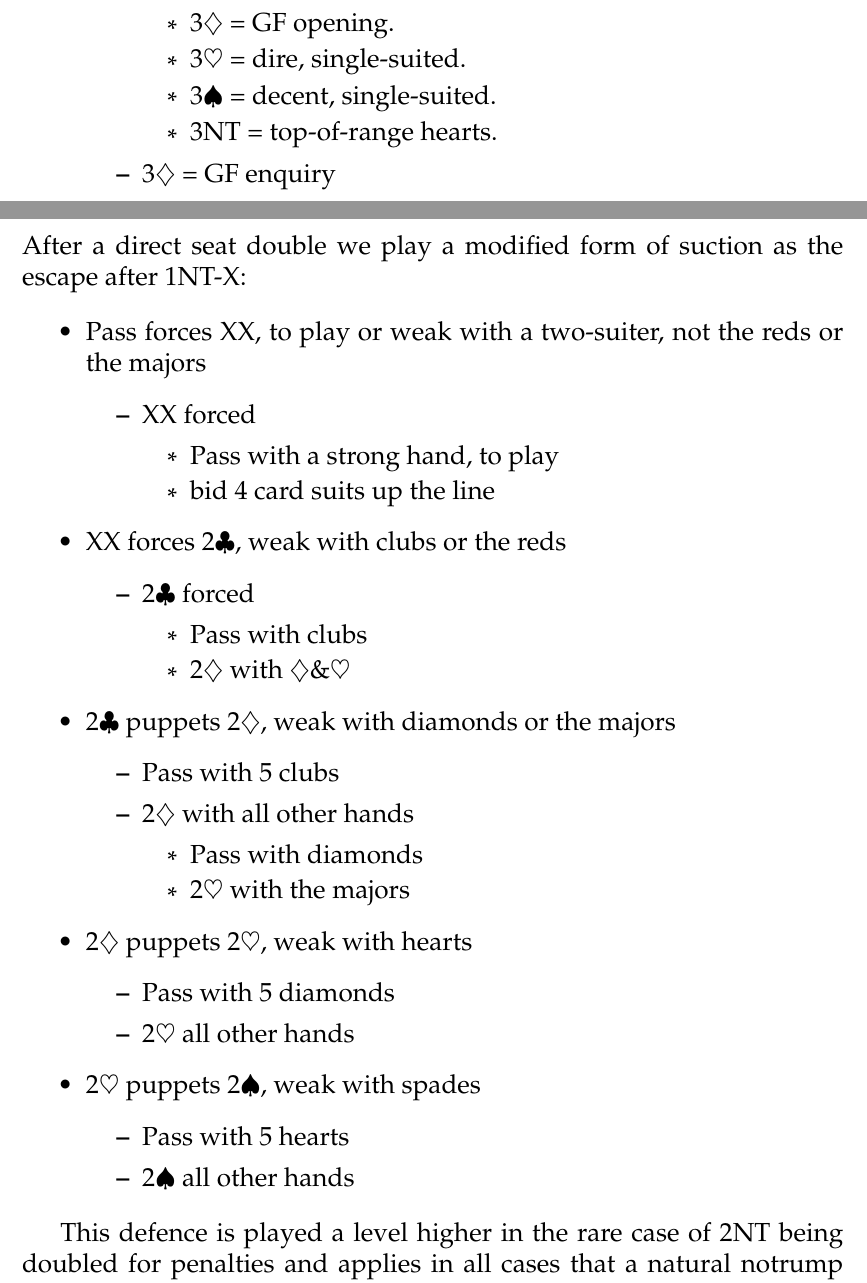
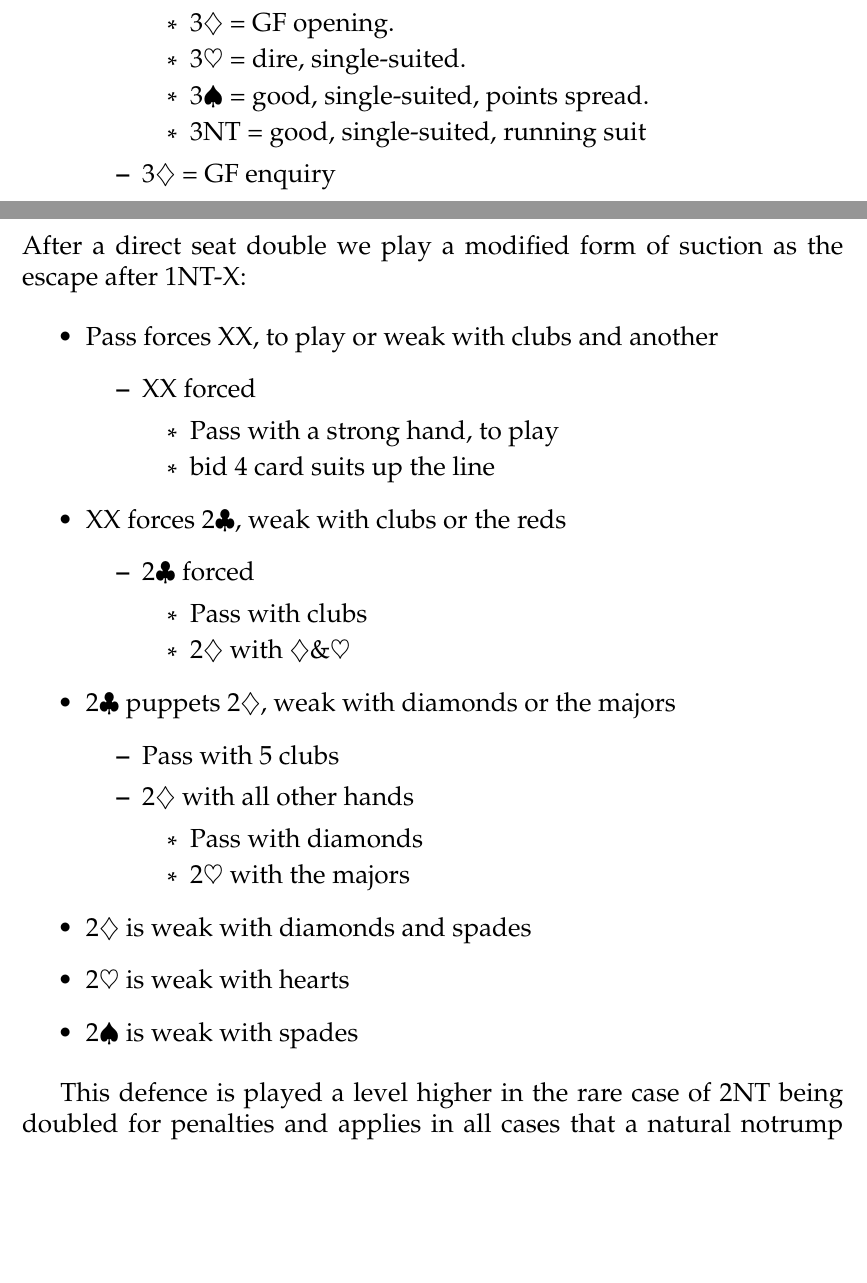
Before and after one commit to mjj29/bridge-pec, a LaTeX document (systemnotes.tex): two parts of pages 18 and 26 of 57, joined at a grey line, cut so that both start at the same text, the shorter picture padded with empty space. Compiled offline with pdfLaTeX.

Commit message:
change suction escape and responses to 2-red

```diff
--- a/systemnotes.tex
+++ b/systemnotes.tex
@@ -654,8 +654,8 @@ weak takeout.
       \item 3$\clubsuit$ = two-suited.
       \item 3$\diamondsuit$ = GF opening.
       \item 3$\heartsuit$ = dire, single-suited.
-      \item 3$\spadesuit$ = decent, single-suited.
-      \item 3NT = top-of-range hearts.
+      \item 3$\spadesuit$ = good, single-suited, points spread.
+      \item 3NT = good, single-suited, running suit
 		\end{itemize}
 	\item 3$\diamondsuit$ = GF enquiry
 	\end{itemize}
@@ -955,7 +955,7 @@ available. Either in a suit if one has been agreed or for no-trumps.
 After a direct seat double we play a modified form of suction as the escape after 1NT-X:
 
 \begin{itemize}
-\item Pass forces XX, to play or weak with a two-suiter, not the reds or the majors
+\item Pass forces XX, to play or weak with clubs and another
 	\begin{itemize}
 	\item XX forced
 		\begin{itemize}
@@ -980,16 +980,9 @@ After a direct seat double we play a modified form of suction as the escape afte
 		\item 2$\heartsuit$ with the majors
 		\end{itemize}
 	\end{itemize}
-\item 2$\diamondsuit$ puppets 2$\heartsuit$, weak with hearts
-	\begin{itemize}
-	\item Pass with 5 diamonds
-	\item 2$\heartsuit$ all other hands
-	\end{itemize}
-\item 2$\heartsuit$ puppets 2$\spadesuit$, weak with spades
-	\begin{itemize}
-	\item Pass with 5 hearts
-	\item 2$\spadesuit$ all other hands
-	\end{itemize}
+\item 2$\diamondsuit$ is weak with diamonds and spades
+\item 2$\heartsuit$ is weak with hearts
+\item 2$\spadesuit$ is weak with spades
 \end{itemize}
 
 This defence is played a level higher in the rare case of 2NT being doubled for
```
Also changed, not shown: systemnotes.tex (4 more changed lines).
